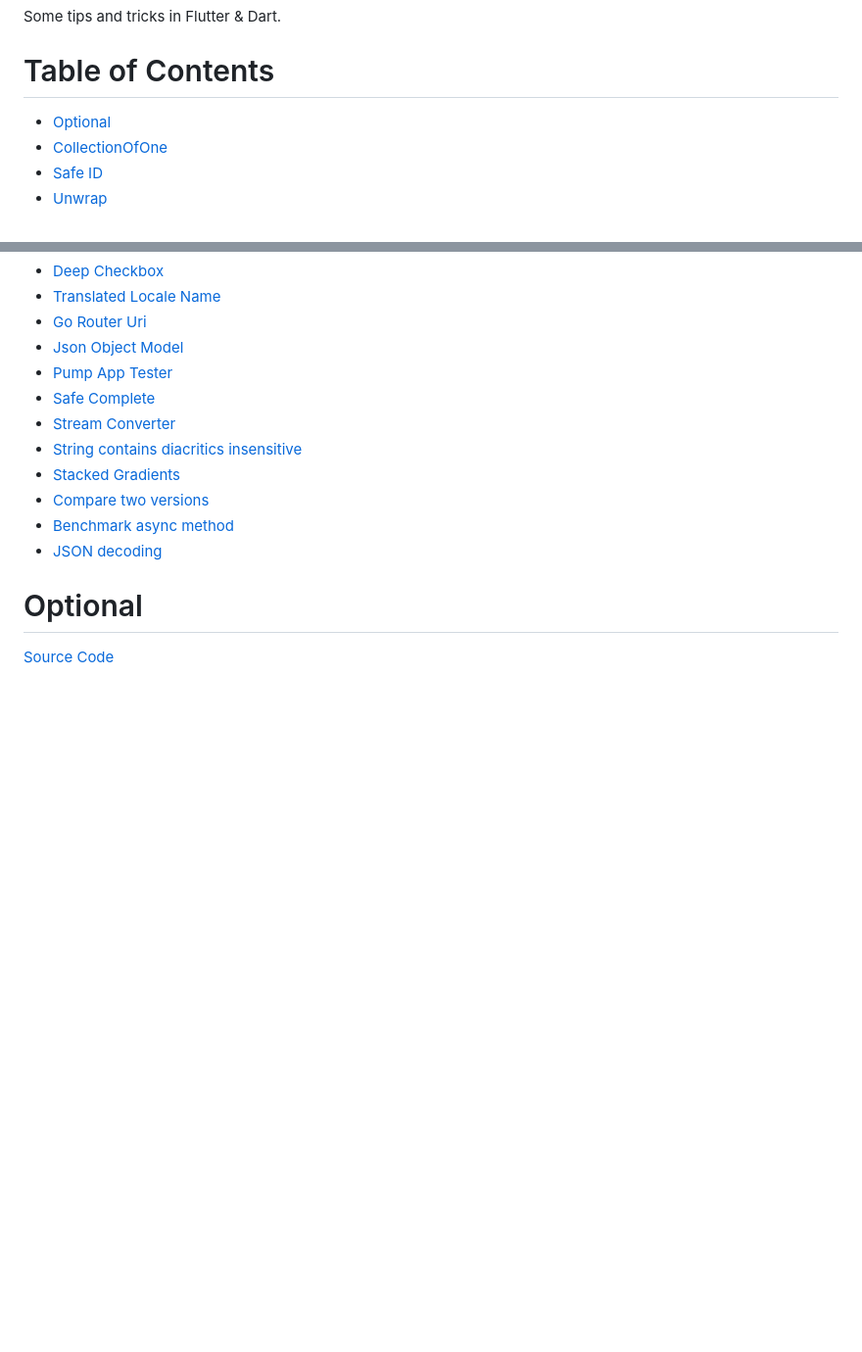
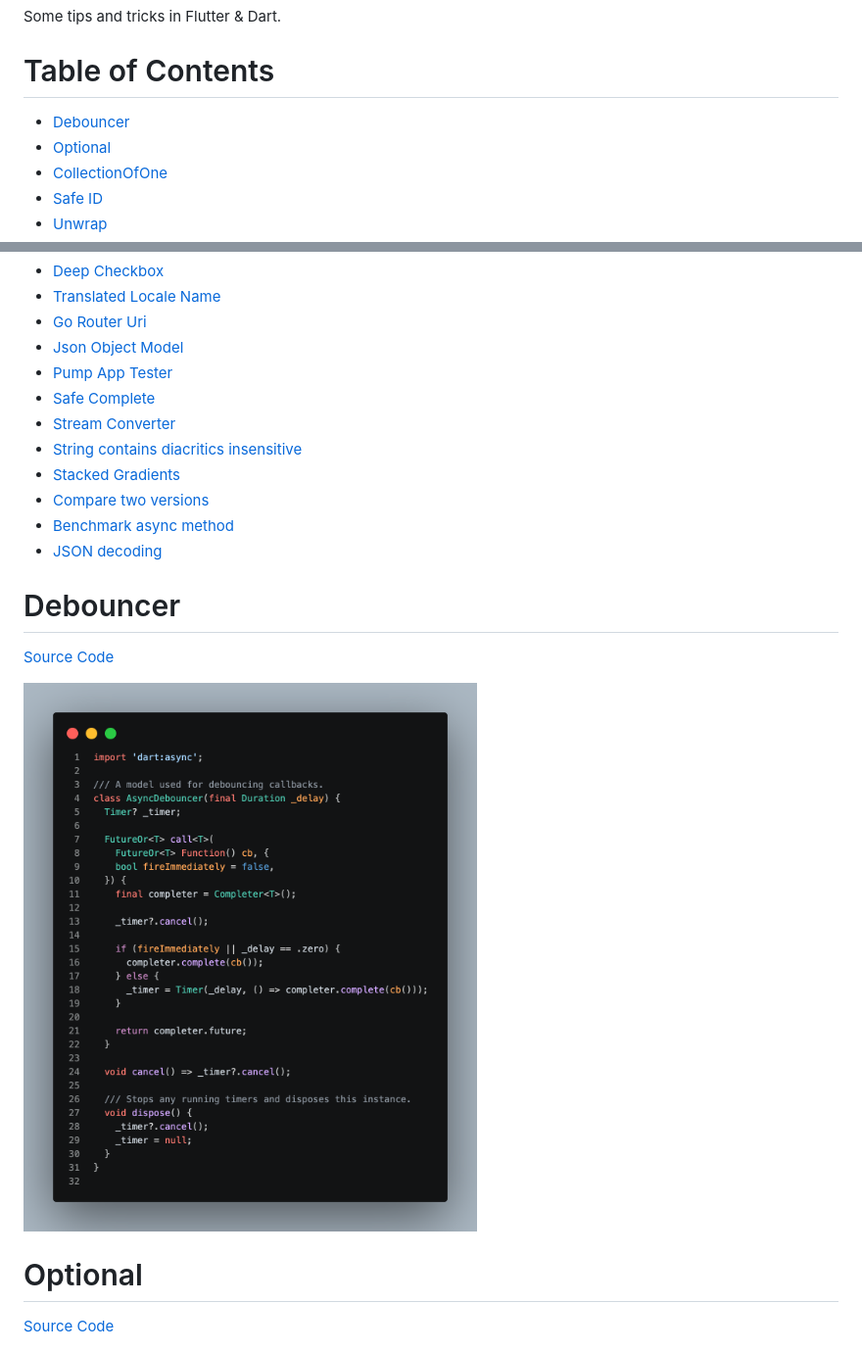
Before and after one commit to TesteurManiak/flutter-tips, a Markdown page: README.md, 2 parts joined by grey strips. Shown at 98% size. GitHub-like rendering; pictures changed too: images/debouncer.png (added); blank space fills up the shorter version.

```diff
--- a/README.md
+++ b/README.md
@@ -6,6 +6,7 @@ Some tips and tricks in Flutter & Dart.
 
 # Table of Contents
 
+* [Debouncer](#debouncer)
 * [Optional](#optional)
 * [CollectionOfOne](#collectionofone)
 * [Safe ID](#safe-id)
@@ -27,6 +28,12 @@ Some tips and tricks in Flutter & Dart.
 * [Compare two versions](#compare-two-versions)
 * [Benchmark async method](#benchmark-async-method)
 * [JSON decoding](#json-decoding)
+
+# Debouncer
+
+[Source Code](source/debouncer.dart)
+
+![](images/debouncer.png)
 
 # Optional
 
```
Also changed, not shown: 1 other file.
